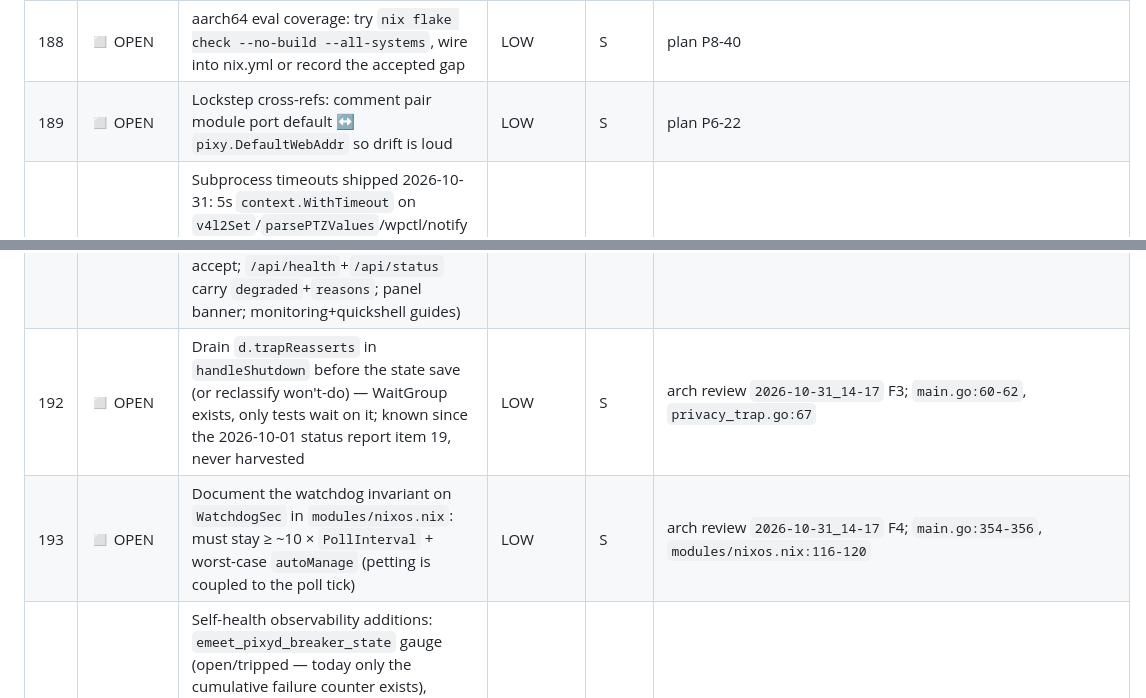
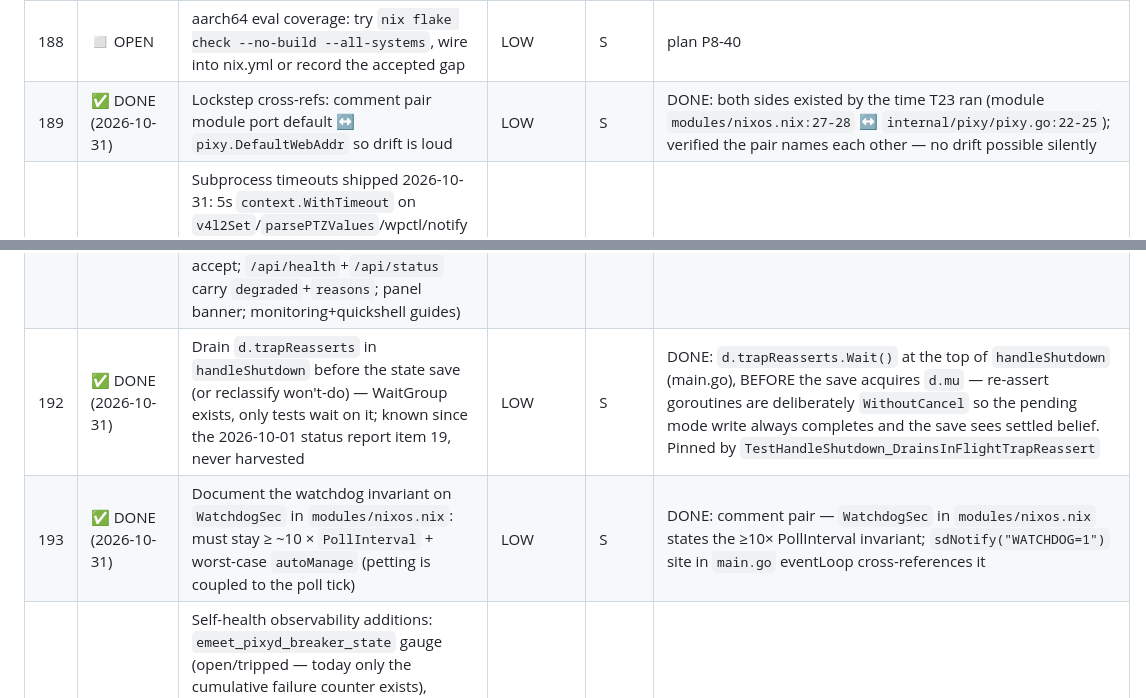
Before and after one commit to LarsArtmann/emeet-pixyd, a Markdown page: TODO_LIST.md, 2 parts joined by grey strips. Rendered like a GitHub page.

Commit message:
fix: drain privacy-trap re-asserts at shutdown; document watchdog invariant (#192, #193)
handleShutdown now waits on the re-assert WaitGroup before the final
state save, so a pending deferred mode write (deliberately
context-uncancellable) always completes instead of being cut off
mid-HID-write. WatchdogSec and its sdNotify ping site now carry a
lockstep comment pair stating the >=10x PollInterval invariant.

💘 Generated with Crush

Assisted-by: Crush:glm-5.3

```diff
--- a/TODO_LIST.md
+++ b/TODO_LIST.md
@@ -73,11 +73,11 @@
 | 186 | ◻ OPEN | vmTest default-port pin: assert unset-port renders `EMEET_PIXYD_WEB_ADDR=127.0.0.1:8090` (second node or `nix eval` assertion) | LOW/MED | S | plan P5; non-default pin already green |
 | 187 | ◻ OPEN | Cross-link guides: metrics→monitoring, quickshell→monitoring (shared stale-binary trap) | LOW | S | plan P2-7/8 |
 | 188 | ◻ OPEN | aarch64 eval coverage: try `nix flake check --no-build --all-systems`, wire into nix.yml or record the accepted gap | LOW | S | plan P8-40 |
-| 189 | ◻ OPEN | Lockstep cross-refs: comment pair module port default ↔ `pixy.DefaultWebAddr` so drift is loud | LOW | S | plan P6-22 |
+| 189 | ✅ DONE (2026-10-31) | Lockstep cross-refs: comment pair module port default ↔ `pixy.DefaultWebAddr` so drift is loud | LOW | S | DONE: both sides existed by the time T23 ran (module `modules/nixos.nix:27-28` ↔ `internal/pixy/pixy.go:22-25`); verified the pair names each other — no drift possible silently |
 | 190 | ✅ DONE | Subprocess timeouts shipped 2026-10-31: 5s `context.WithTimeout` on `v4l2Set`/`parsePTZValues`/wpctl/notify + bounded first-frame wait in the MJPEG stream (`stream.no_first_frame` Transient); pinned by `subprocess_timeout_test.go` (hangCommander + fake ffmpeg) | MED | S | arch review `2026-10-31_14-17` F1 |
 | 191 | ✅ DONE | Shipped 2026-10-31: fail-fast startup socket bind (`newUnixListener` sync in `Run`, error out → `errorfamily.ExitCode`, `STOPPING=1`; `failfast_test.go`) + `degraded` dimension (`degraded.go`: `web-server` listener death, `socket-accept` ceiling 10 @ 10/s retry, cleared by healthy accept; `/api/health`+`/api/status` carry `degraded`+`reasons`; panel banner; monitoring+quickshell guides) | MED | S-M | arch review `2026-10-31_14-17` F2/F5 |
-| 192 | ◻ OPEN | Drain `d.trapReasserts` in `handleShutdown` before the state save (or reclassify won't-do) — WaitGroup exists, only tests wait on it; known since the 2026-10-01 status report item 19, never harvested | LOW | S | arch review `2026-10-31_14-17` F3; `main.go:60-62`, `privacy_trap.go:67` |
-| 193 | ◻ OPEN | Document the watchdog invariant on `WatchdogSec` in `modules/nixos.nix`: must stay ≥ ~10 × `PollInterval` + worst-case `autoManage` (petting is coupled to the poll tick) | LOW | S | arch review `2026-10-31_14-17` F4; `main.go:354-356`, `modules/nixos.nix:116-120` |
+| 192 | ✅ DONE (2026-10-31) | Drain `d.trapReasserts` in `handleShutdown` before the state save (or reclassify won't-do) — WaitGroup exists, only tests wait on it; known since the 2026-10-01 status report item 19, never harvested | LOW | S | DONE: `d.trapReasserts.Wait()` at the top of `handleShutdown` (main.go), BEFORE the save acquires `d.mu` — re-assert goroutines are deliberately `WithoutCancel` so the pending mode write always completes and the save sees settled belief. Pinned by `TestHandleShutdown_DrainsInFlightTrapReassert` |
+| 193 | ✅ DONE (2026-10-31) | Document the watchdog invariant on `WatchdogSec` in `modules/nixos.nix`: must stay ≥ ~10 × `PollInterval` + worst-case `autoManage` (petting is coupled to the poll tick) | LOW | S | DONE: comment pair — `WatchdogSec` in `modules/nixos.nix` states the ≥10× PollInterval invariant; `sdNotify("WATCHDOG=1")` site in `main.go` eventLoop cross-references it |
 | 194 | ◻ OPEN | Self-health observability additions: `emeet_pixyd_breaker_state` gauge (open/tripped — today only the cumulative failure counter exists), `emeet_pixyd_auto_errors_total` counter (`autoError` reaches humans but not metrics), `checkExternalDeps` results feeding the degraded dimension, socket accept-loop consecutive-failure ceiling | LOW/MED | M | arch review `2026-10-31_14-17` §7 P3; status `2026-10-31_14-30` f15-19; pairs with #191 |
 | 195 | ◻ OPEN | Website dependabot sweep: 12 open npm alerts (5 high: vite, undici, source-map-js, sharp, http-cache-semantics; 7 moderate: vite ×3, undici, smol-toml, fast-uri) — build-chain only (static output ships none of it; Go side clean via CI govulncheck). `pnpm audit fix` + lockfile regen + `--frozen-lockfile`/`tsc --strict` proof (pairs with #185) | MED | S | GitHub dependabot, noticed 2026-10-31 push |
 
```
Also changed, not shown: CHANGELOG.md (+1 -0 lines).
